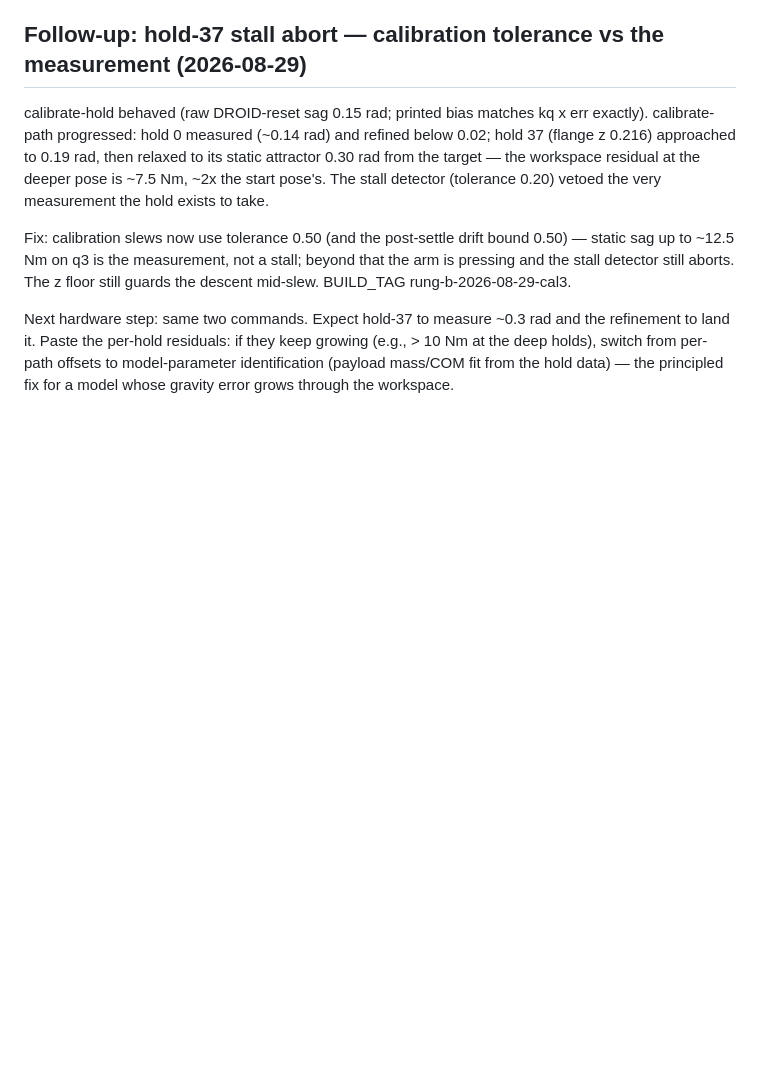
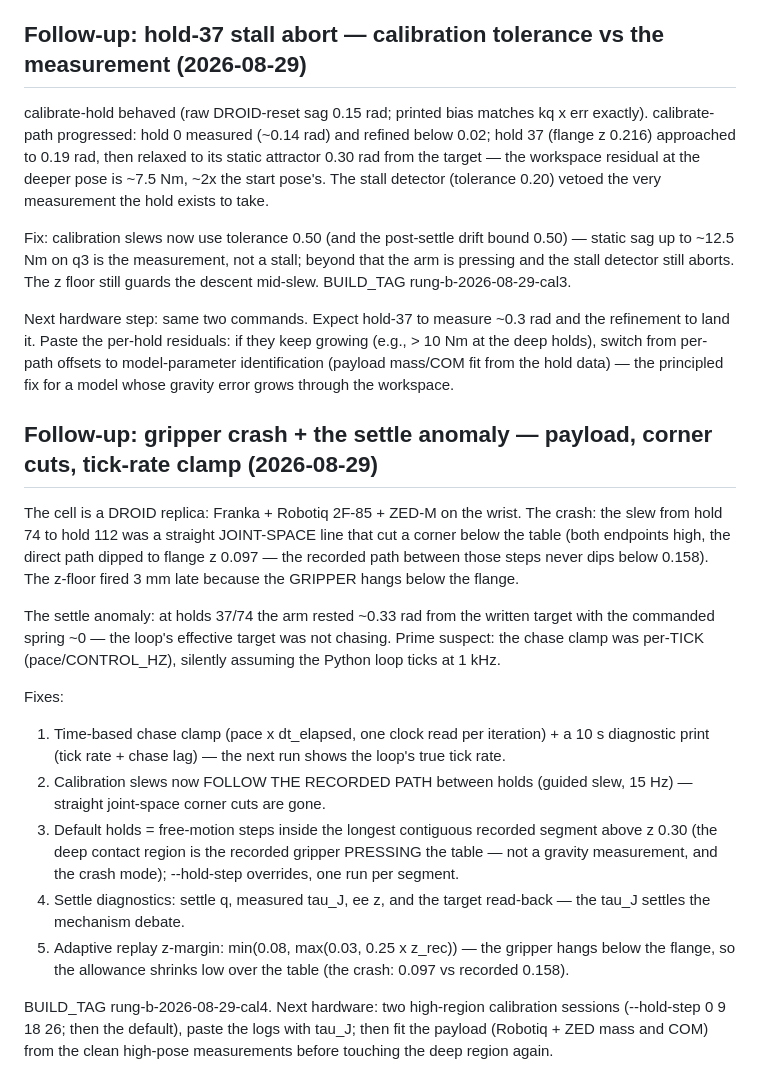
Before and after one commit to kaolab-research/n-droids, a Markdown page: plan/phase_26.md, the part around the change. GitHub-like rendering; blank space fills up the shorter version.

Commit message:
phase_26: gripper crash + settle anomaly — time-based clamp, guided slews, safe holds

```diff
--- a/plan/phase_26.md
+++ b/plan/phase_26.md
@@ -1245,3 +1245,39 @@ if they keep growing (e.g., > 10 Nm at the deep holds), switch from
 per-path offsets to model-parameter identification (payload mass/COM
 fit from the hold data) — the principled fix for a model whose gravity
 error grows through the workspace.
+
+## Follow-up: gripper crash + the settle anomaly — payload, corner cuts, tick-rate clamp (2026-08-29)
+
+The cell is a DROID replica: Franka + Robotiq 2F-85 + ZED-M on the
+wrist.  The crash: the slew from hold 74 to hold 112 was a straight
+JOINT-SPACE line that cut a corner below the table (both endpoints
+high, the direct path dipped to flange z 0.097 — the recorded path
+between those steps never dips below 0.158).  The z-floor fired 3 mm
+late because the GRIPPER hangs below the flange.
+
+The settle anomaly: at holds 37/74 the arm rested ~0.33 rad from the
+written target with the commanded spring ~0 — the loop's effective
+target was not chasing.  Prime suspect: the chase clamp was per-TICK
+(pace/CONTROL_HZ), silently assuming the Python loop ticks at 1 kHz.
+
+Fixes:
+1. Time-based chase clamp (pace x dt_elapsed, one clock read per
+   iteration) + a 10 s diagnostic print (tick rate + chase lag) — the
+   next run shows the loop's true tick rate.
+2. Calibration slews now FOLLOW THE RECORDED PATH between holds
+   (guided slew, 15 Hz) — straight joint-space corner cuts are gone.
+3. Default holds = free-motion steps inside the longest contiguous
+   recorded segment above z 0.30 (the deep contact region is the
+   recorded gripper PRESSING the table — not a gravity measurement,
+   and the crash mode); --hold-step overrides, one run per segment.
+4. Settle diagnostics: settle q, measured tau_J, ee z, and the target
+   read-back — the tau_J settles the mechanism debate.
+5. Adaptive replay z-margin: min(0.08, max(0.03, 0.25 x z_rec)) — the
+   gripper hangs below the flange, so the allowance shrinks low over
+   the table (the crash: 0.097 vs recorded 0.158).
+
+BUILD_TAG rung-b-2026-08-29-cal4.  Next hardware: two high-region
+calibration sessions (--hold-step 0 9 18 26; then the default),
+paste the logs with tau_J; then fit the payload (Robotiq + ZED mass
+and COM) from the clean high-pose measurements before touching the
+deep region again.
```
